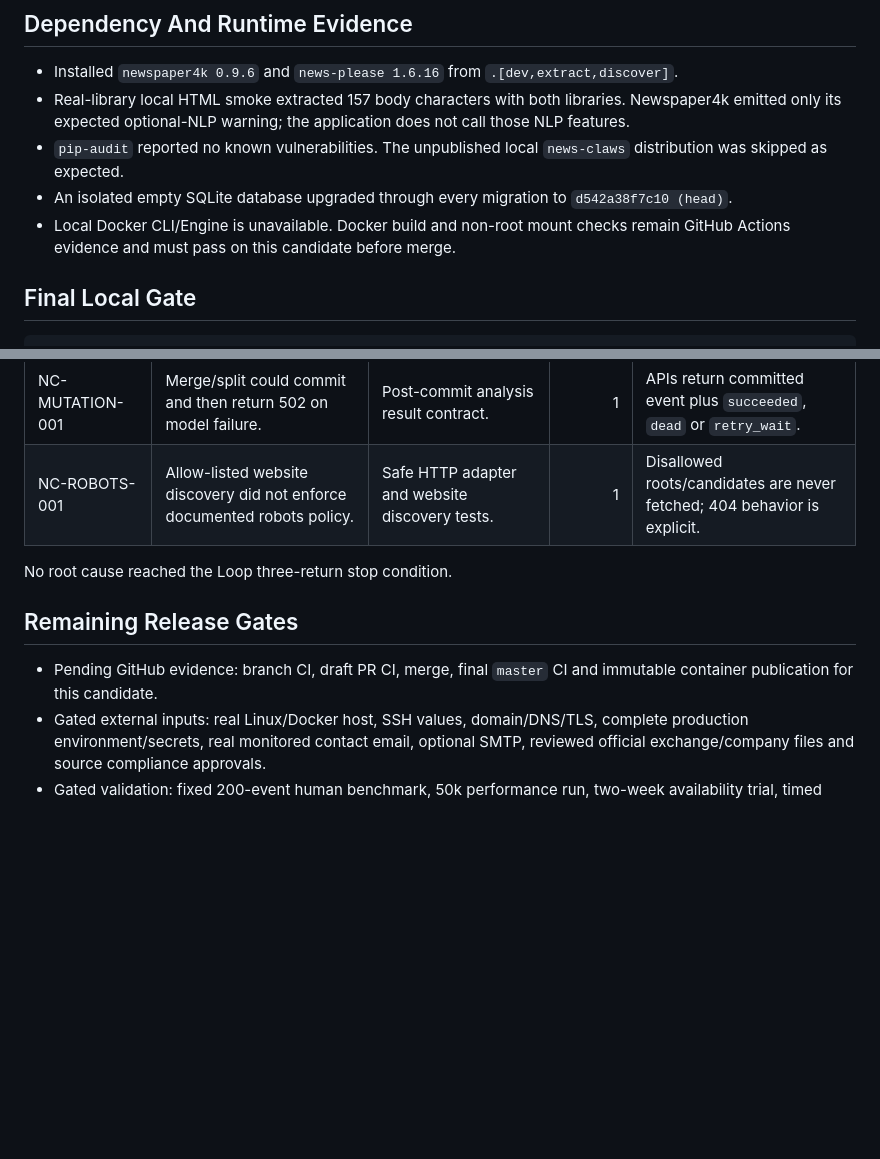
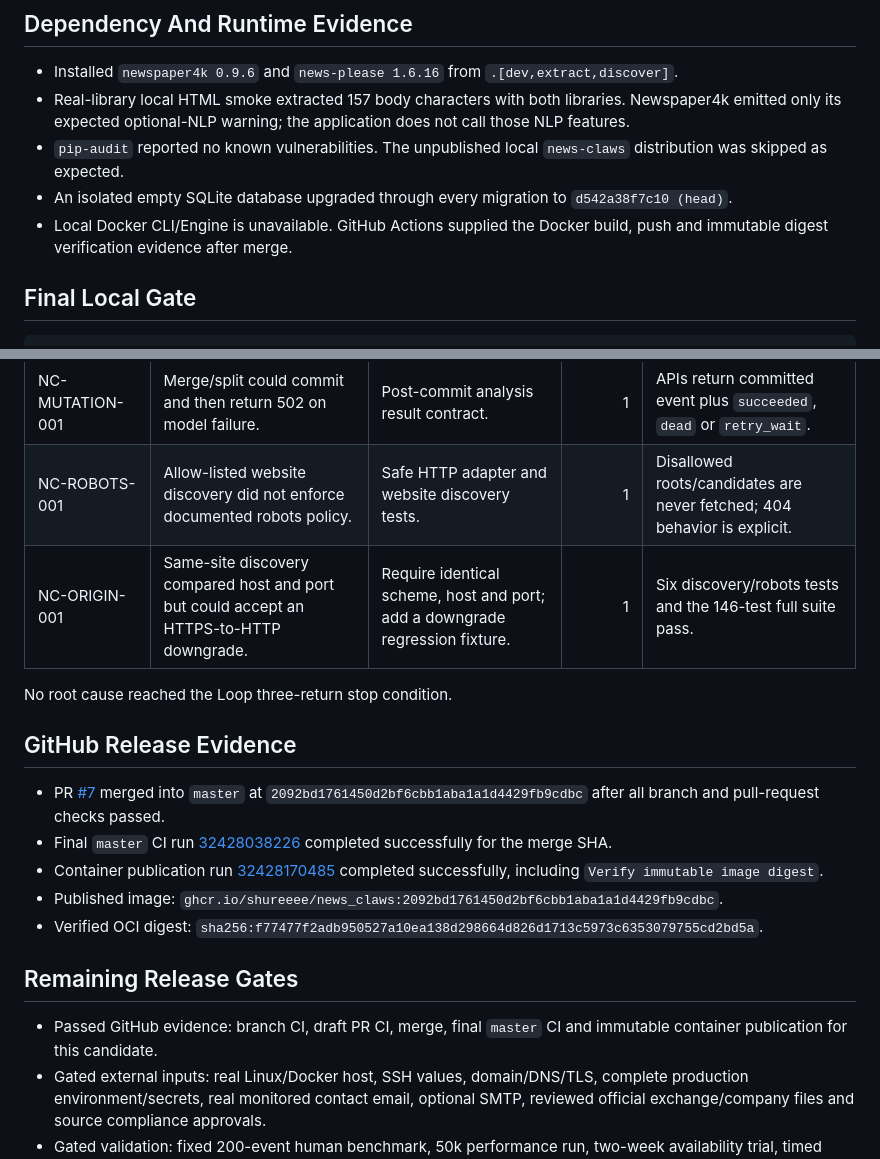
Before and after one commit to SHUREEEE/News_Claws, a Markdown page: evidence/dev-local/ingestion-llm-closeout-20260821.md, 2 parts joined by grey strips. Rendered like a GitHub page; blank space fills up the shorter version.

Commit message:
record ingestion release evidence

```diff
--- a/evidence/dev-local/ingestion-llm-closeout-20260821.md
+++ b/evidence/dev-local/ingestion-llm-closeout-20260821.md
@@ -21,7 +21,7 @@ Evidence class: verified local fact unless explicitly marked pending or gated.
 - Real-library local HTML smoke extracted 157 body characters with both libraries. Newspaper4k emitted only its expected optional-NLP warning; the application does not call those NLP features.
 - `pip-audit` reported no known vulnerabilities. The unpublished local `news-claws` distribution was skipped as expected.
 - An isolated empty SQLite database upgraded through every migration to `d542a38f7c10 (head)`.
-- Local Docker CLI/Engine is unavailable. Docker build and non-root mount checks remain GitHub Actions evidence and must pass on this candidate before merge.
+- Local Docker CLI/Engine is unavailable. GitHub Actions supplied the Docker build, push and immutable digest verification evidence after merge.
 
 ## Final Local Gate
 
@@ -46,12 +46,21 @@ git diff --check: passed (line-ending notices only)
 | NC-LLM-PROMPT-001 | Industry catalog growth could exceed the 40k message contract. | Candidate selection and per-field bounds. | 1 | A 100-extra-industry fixture remains bounded and succeeds. |
 | NC-MUTATION-001 | Merge/split could commit and then return 502 on model failure. | Post-commit analysis result contract. | 1 | APIs return committed event plus `succeeded`, `dead` or `retry_wait`. |
 | NC-ROBOTS-001 | Allow-listed website discovery did not enforce documented robots policy. | Safe HTTP adapter and website discovery tests. | 1 | Disallowed roots/candidates are never fetched; 404 behavior is explicit. |
+| NC-ORIGIN-001 | Same-site discovery compared host and port but could accept an HTTPS-to-HTTP downgrade. | Require identical scheme, host and port; add a downgrade regression fixture. | 1 | Six discovery/robots tests and the 146-test full suite pass. |
 
 No root cause reached the Loop three-return stop condition.
 
+## GitHub Release Evidence
+
+- PR [#7](https://github.com/SHUREEEE/News_Claws/pull/7) merged into `master` at `2092bd1761450d2bf6cbb1aba1a1d4429fb9cdbc` after all branch and pull-request checks passed.
+- Final `master` CI run [32428038226](https://github.com/SHUREEEE/News_Claws/actions/runs/32428038226) completed successfully for the merge SHA.
+- Container publication run [32428170485](https://github.com/SHUREEEE/News_Claws/actions/runs/32428170485) completed successfully, including `Verify immutable image digest`.
+- Published image: `ghcr.io/shureeee/news_claws:2092bd1761450d2bf6cbb1aba1a1d4429fb9cdbc`.
+- Verified OCI digest: `sha256:f77477f2adb950527a10ea138d298664d826d1713c5973c6353079755cd2bd5a`.
+
 ## Remaining Release Gates
 
-- Pending GitHub evidence: branch CI, draft PR CI, merge, final `master` CI and immutable container publication for this candidate.
+- Passed GitHub evidence: branch CI, draft PR CI, merge, final `master` CI and immutable container publication for this candidate.
 - Gated external inputs: real Linux/Docker host, SSH values, domain/DNS/TLS, complete production environment/secrets, real monitored contact email, optional SMTP, reviewed official exchange/company files and source compliance approvals.
 - Gated validation: fixed 200-event human benchmark, 50k performance run, two-week availability trial, timed recovery drill, accessibility review and product/technical/data-AI/compliance sign-off.
 - No production credentials, benchmark labels, contact identities or public endpoint results were fabricated.
```
Also changed, not shown: STATE.md (+5 -4 lines).
